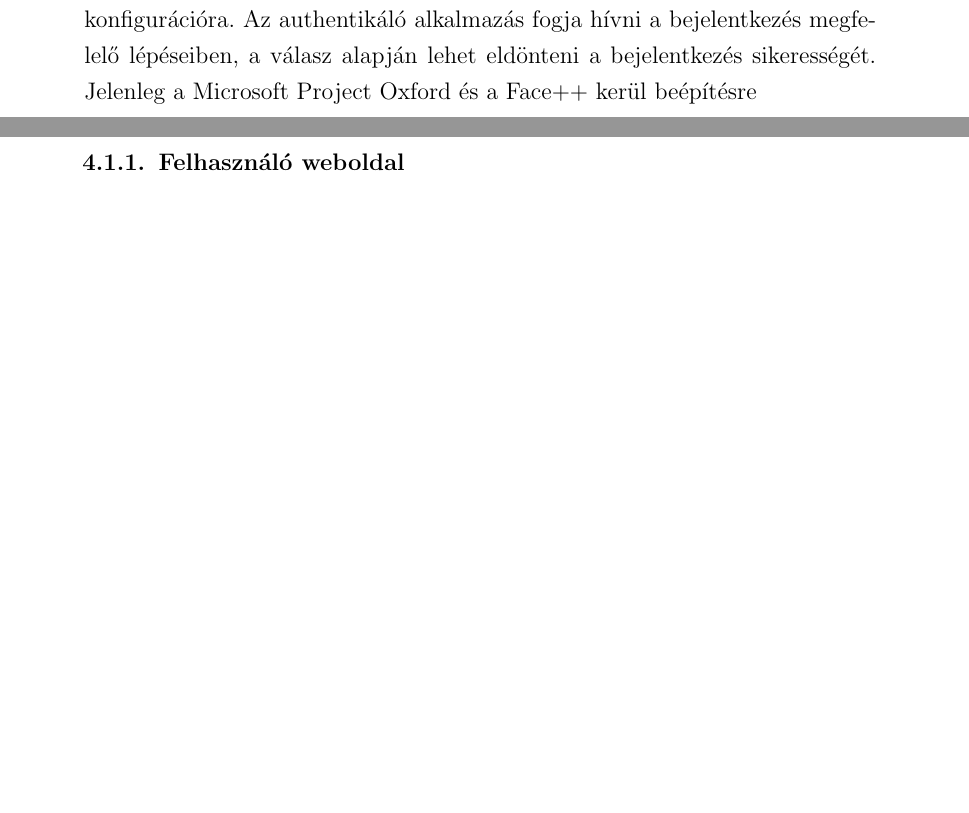
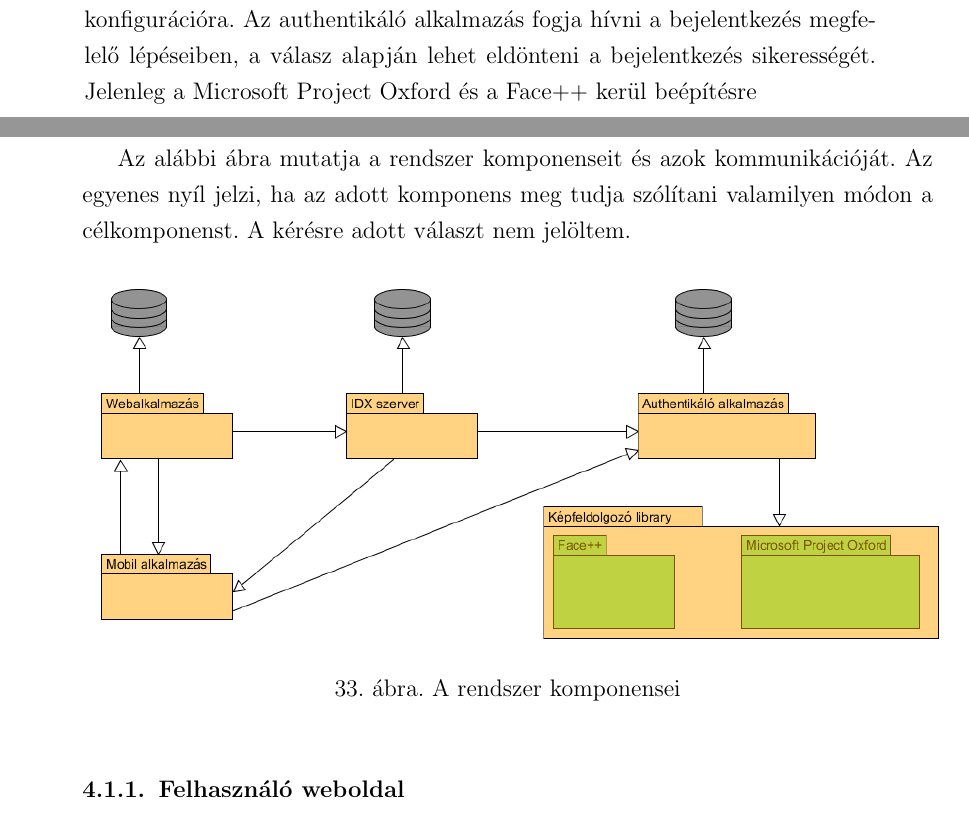
Before and after one commit to szekelyagoston/doksi, a LaTeX document (szakdolgozat.tex, which reads tex/fejlesztoi.tex, thesis-style.sty): two parts of pages 24 and 25 of 52 before the commit and two parts of pages 24 and 25 of 53 after it, joined at a grey line, cut so that both start at the same text, the shorter picture padded with empty space. Compiled offline with pdfLaTeX.

Commit message:
kis mentés

```diff
--- a/tex/fejlesztoi.tex
+++ b/tex/fejlesztoi.tex
@@ -9,7 +9,15 @@ A rendszer több különálló modulból kell hogy álljon:
 \item Egy vagy több third party arcfelismerő alkalmazás, amely hosszútávon lehet egy online, illetve offline megoldás is, beépítésekor törekedni kell a könnyű konfigurációra. Az authentikáló alkalmazás fogja hívni a bejelentkezés megfelelő lépéseiben, a válasz alapján lehet eldönteni a bejelentkezés sikerességét. Jelenleg a Microsoft Project Oxford és a Face++ kerül beépítésre
 \end{itemize}
 
+Az alábbi ábra mutatja a rendszer komponenseit és azok kommunikációját. Az egyenes nyíl jelzi, ha az adott komponens meg tudja szólítani valamilyen módon a célkomponenst. A kérésre adott választ nem jelöltem.
 
+\begin{figure}[h]
+ \begin{minipage}{1\textwidth}
+\centering
+    \includegraphics[scale=0.47]{img/rendszerkomponensek}
+    \caption{A rendszer komponensei}
+ \end{minipage}
+\end{figure}
 
 \subsubsection{Felhasználó weboldal}
 A publikus főoldalon van lehetőségünk bejelentkezni, illetve amennyiben még nincsen felhasználónk, regisztrálni. A bejelentkezés gombra kattintva megfelelő IDX integráció esetén az IDX bejelentkező felületére leszünk továbbítva. Regisztráció esetén egy felhasználónév megadásával indíthatunk új folyamatot. Itt ellenőrizni kell a felhasználónév szabad felhasználást, illetve mivel itt még csak paramétereket generálunk a mobilalkalmazásnak, a regisztrációs adatok csak később kerülnek adatbázisba, így ezt később is ellenőrizni kell!
--- a/thesis-style.sty
+++ b/thesis-style.sty
@@ -16,6 +16,9 @@
 \usepackage{tabularx}
 \usepackage{newclude}
 \usepackage{color, colortbl}
+\usepackage{rotating}
+\usepackage{tikz}
+
 
 \definecolor{Header}{rgb}{0.8, 1,1}
 \definecolor{Title}{rgb}{0,0.4,0.4}
```
Also changed, not shown: img/rendszerkomponensek.png (added), img/szekvencia.png (added), tex/fejlesztoi.tex (8 more changed lines), 3 other files.
